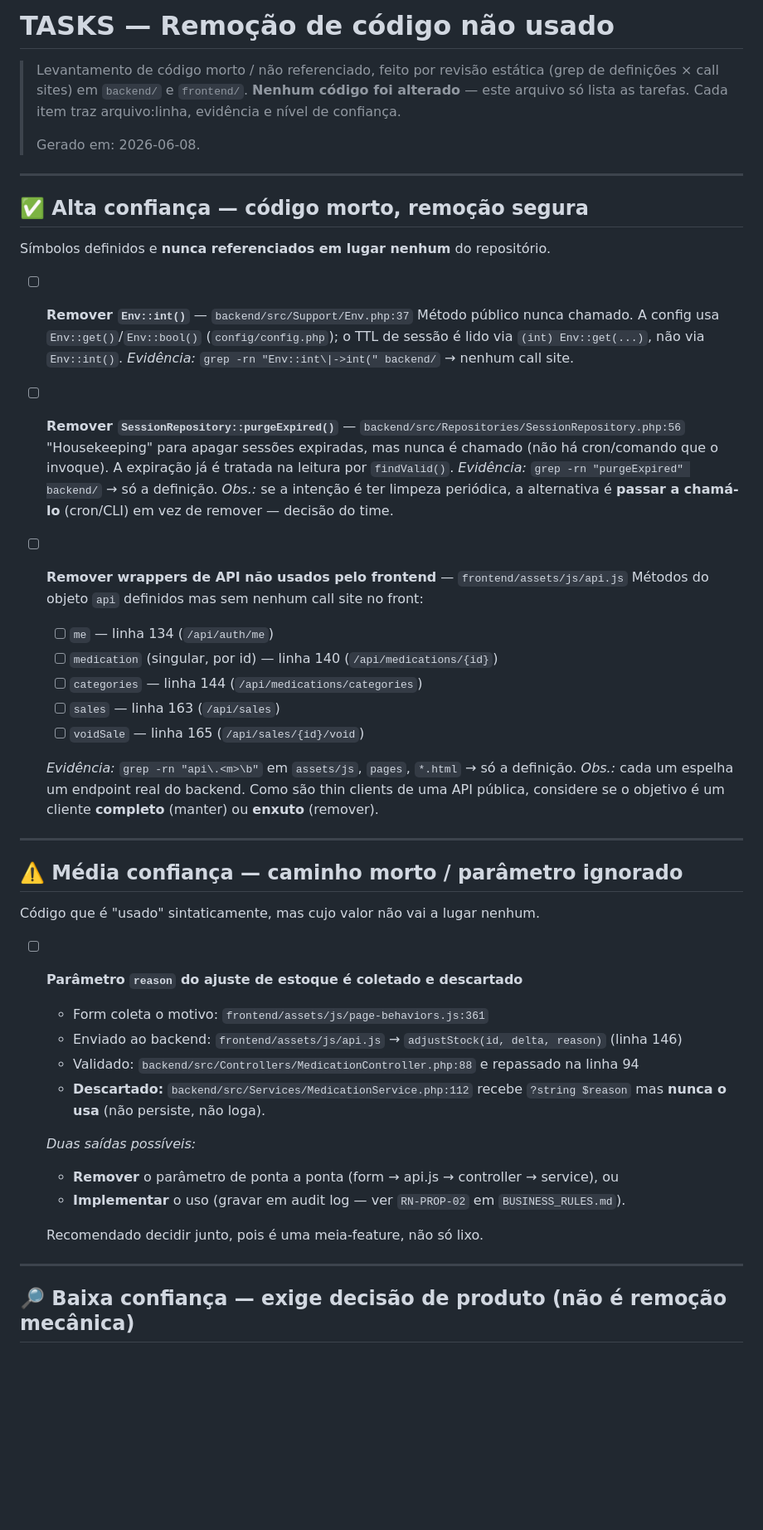
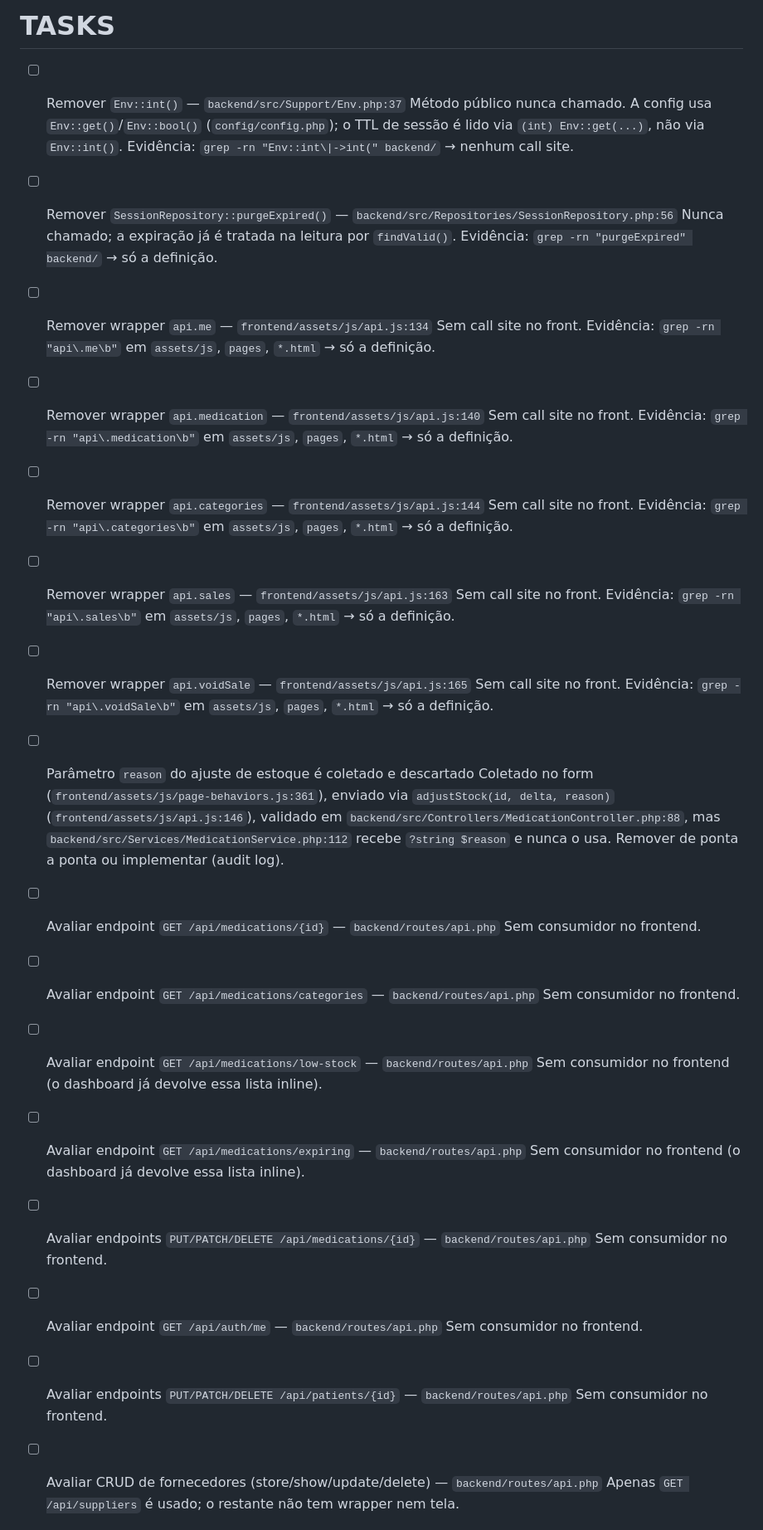
Before and after one commit to victor-raphael17/workday-base, a Markdown page: TASKS.md, the part around one of its changes. Shown at 83% size. Drawn GitHub-style; blank space fills up the shorter version.

Commit message:
finish tasks

```diff
--- a/TASKS.md
+++ b/TASKS.md
@@ -1,61 +1,50 @@
-# TASKS — Remoção de código não usado
+# TASKS
 
-> Levantamento de código morto / não referenciado, feito por revisão estática (grep de
-> definições × call sites) em `backend/` e `frontend/`. **Nenhum código foi alterado** — este
-> arquivo só lista as tarefas. Cada item traz arquivo:linha, evidência e nível de confiança.
->
-> Gerado em: 2026-06-08.
+- [ ] Remover `Env::int()` — `backend/src/Support/Env.php:37`
+  Método público nunca chamado. A config usa `Env::get()`/`Env::bool()` (`config/config.php`); o TTL de sessão é lido via `(int) Env::get(...)`, não via `Env::int()`. Evidência: `grep -rn "Env::int\|->int(" backend/` → nenhum call site.
 
----
+- [ ] Remover `SessionRepository::purgeExpired()` — `backend/src/Repositories/SessionRepository.php:56`
+  Nunca chamado; a expiração já é tratada na leitura por `findValid()`. Evidência: `grep -rn "purgeExpired" backend/` → só a definição.
 
-## ✅ Alta confiança — código morto, remoção segura
+- [ ] Remover wrapper `api.me` — `frontend/assets/js/api.js:134`
+  Sem call site no front. Evidência: `grep -rn "api\.me\b"` em `assets/js`, `pages`, `*.html` → só a definição.
 
-Símbolos definidos e **nunca referenciados em lugar nenhum** do repositório.
+- [ ] Remover wrapper `api.medication` — `frontend/assets/js/api.js:140`
+  Sem call site no front. Evidência: `grep -rn "api\.medication\b"` em `assets/js`, `pages`, `*.html` → só a definição.
 
-- [ ] **Remover `Env::int()`** — `backend/src/Support/Env.php:37`
-  Método público nunca chamado. A config usa `Env::get()`/`Env::bool()` (`config/config.php`);
-  o TTL de sessão é lido via `(int) Env::get(...)`, não via `Env::int()`.
-  _Evidência:_ `grep -rn "Env::int\|->int(" backend/` → nenhum call site.
+- [ ] Remover wrapper `api.categories` — `frontend/assets/js/api.js:144`
+  Sem call site no front. Evidência: `grep -rn "api\.categories\b"` em `assets/js`, `pages`, `*.html` → só a definição.
 
-- [ ] **Remover `SessionRepository::purgeExpired()`** — `backend/src/Repositories/SessionRepository.php:56`
-  "Housekeeping" para apagar sessões expiradas, mas nunca é chamado (não há cron/comando que o
-  invoque). A expiração já é tratada na leitura por `findValid()`.
-  _Evidência:_ `grep -rn "purgeExpired" backend/` → só a definição.
-  _Obs.:_ se a intenção é ter limpeza periódica, a alternativa é **passar a chamá-lo** (cron/CLI)
-  em vez de remover — decisão do time.
+- [ ] Remover wrapper `api.sales` — `frontend/assets/js/api.js:163`
+  Sem call site no front. Evidência: `grep -rn "api\.sales\b"` em `assets/js`, `pages`, `*.html` → só a definição.
 
-- [ ] **Remover wrappers de API não usados pelo frontend** — `frontend/assets/js/api.js`
-  Métodos do objeto `api` definidos mas sem nenhum call site no front:
-  - [ ] `me` — linha 134 (`/api/auth/me`)
-  - [ ] `medication` (singular, por id) — linha 140 (`/api/medications/{id}`)
-  - [ ] `categories` — linha 144 (`/api/medications/categories`)
-  - [ ] `sales` — linha 163 (`/api/sales`)
-  - [ ] `voidSale` — linha 165 (`/api/sales/{id}/void`)
+- [ ] Remover wrapper `api.voidSale` — `frontend/assets/js/api.js:165`
+  Sem call site no front. Evidência: `grep -rn "api\.voidSale\b"` em `assets/js`, `pages`, `*.html` → só a definição.
 
-  _Evidência:_ `grep -rn "api\.<m>\b"` em `assets/js`, `pages`, `*.html` → só a definição.
-  _Obs.:_ cada um espelha um endpoint real do backend. Como são thin clients de uma API
-  pública, considere se o objetivo é um cliente **completo** (manter) ou **enxuto** (remover).
+- [ ] Parâmetro `reason` do ajuste de estoque é coletado e descartado
+  Coletado no form (`frontend/assets/js/page-behaviors.js:361`), enviado via `adjustStock(id, delta, reason)` (`frontend/assets/js/api.js:146`), validado em `backend/src/Controllers/MedicationController.php:88`, mas `backend/src/Services/MedicationService.php:112` recebe `?string $reason` e nunca o usa. Remover de ponta a ponta ou implementar (audit log).
 
----
+- [ ] Avaliar endpoint `GET /api/medications/{id}` — `backend/routes/api.php`
+  Sem consumidor no frontend.
 
-## ⚠️ Média confiança — caminho morto / parâmetro ignorado
+- [ ] Avaliar endpoint `GET /api/medications/categories` — `backend/routes/api.php`
+  Sem consumidor no frontend.
 
-Código que é "usado" sintaticamente, mas cujo valor não vai a lugar nenhum.
+- [ ] Avaliar endpoint `GET /api/medications/low-stock` — `backend/routes/api.php`
+  Sem consumidor no frontend (o dashboard já devolve essa lista inline).
 
-- [ ] **Parâmetro `reason` do ajuste de estoque é coletado e descartado**
-  - Form coleta o motivo: `frontend/assets/js/page-behaviors.js:361`
-  - Enviado ao backend: `frontend/assets/js/api.js` → `adjustStock(id, delta, reason)` (linha 146)
-  - Validado: `backend/src/Controllers/MedicationController.php:88` e repassado na linha 94
-  - **Descartado:** `backend/src/Services/MedicationService.php:112` recebe `?string $reason`
-    mas **nunca o usa** (não persiste, não loga).
+- [ ] Avaliar endpoint `GET /api/medications/expiring` — `backend/routes/api.php`
+  Sem consumidor no frontend (o dashboard já devolve essa lista inline).
 
-  _Duas saídas possíveis:_
-  - **Remover** o parâmetro de ponta a ponta (form → api.js → controller → service), ou
-  - **Implementar** o uso (gravar em audit log — ver `RN-PROP-02` em `BUSINESS_RULES.md`).
+- [ ] Avaliar endpoints `PUT/PATCH/DELETE /api/medications/{id}` — `backend/routes/api.php`
+  Sem consumidor no frontend.
 
-  Recomendado decidir junto, pois é uma meia-feature, não só lixo.
+- [ ] Avaliar endpoint `GET /api/auth/me` — `backend/routes/api.php`
+  Sem consumidor no frontend.
 
----
+- [ ] Avaliar endpoints `PUT/PATCH/DELETE /api/patients/{id}` — `backend/routes/api.php`
+  Sem consumidor no frontend.
 
-## 🔎 Baixa confiança — exige decisão de produto (não é remoção mecânica)
+- [ ] Avaliar CRUD de fornecedores (store/show/update/delete) — `backend/routes/api.php`
+  Apenas `GET /api/suppliers` é usado; o restante não tem wrapper nem tela.
 
```
Also changed, not shown: other parts of TASKS.md (+68 -34 lines).
